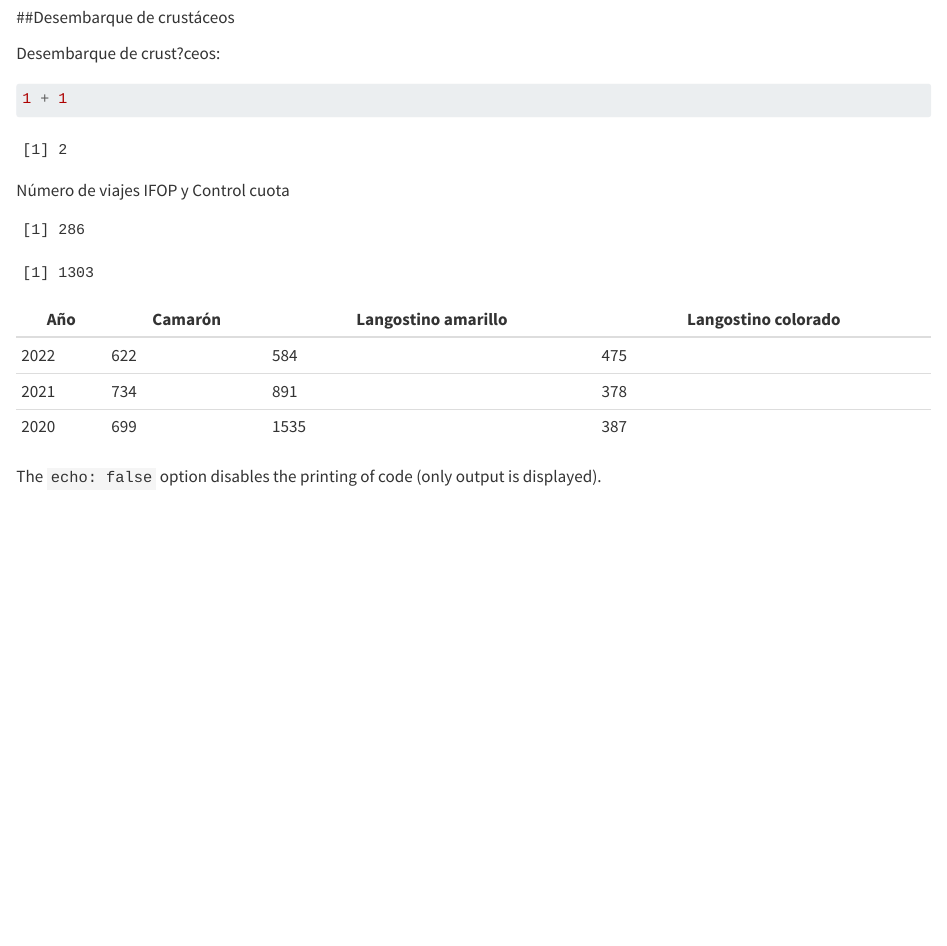
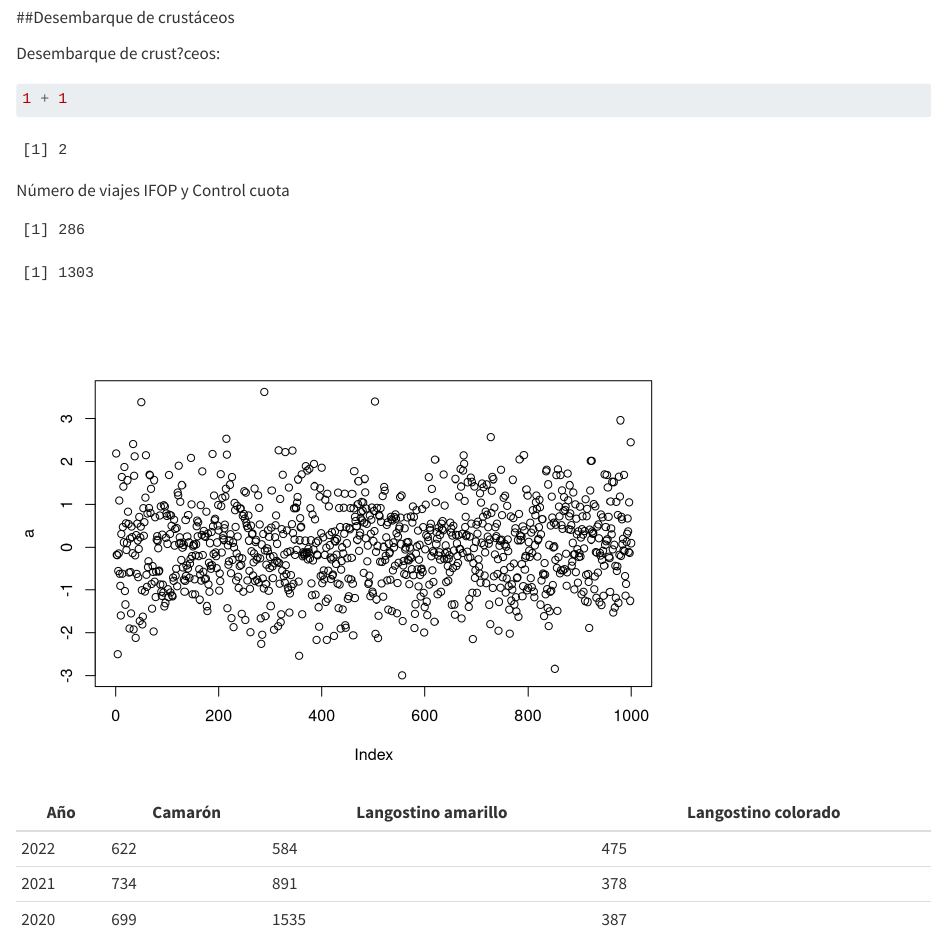
Before and after one commit to Dianaifop/Diana_curso, a Quarto document (tarea_curso.qmd): the page in a window 1100 px wide, from 300 px down. Rendered offline with R 4.5, knitr and Pandoc in place of Quarto, with nearby package versions; drawn as R Markdown's standard HTML page in place of the format the file asks for; code that draws random numbers runs with fixed seeds of ours.

Commit message:
gráfico

````diff
--- a/tarea_curso.qmd
+++ b/tarea_curso.qmd
@@ -23,6 +23,8 @@ Número de viajes IFOP y Control cuota
 #| echo: false
 238 + 48
 891 + 412
+a<-rnorm(1000)
+plot(a)
 
 ```
 
````
